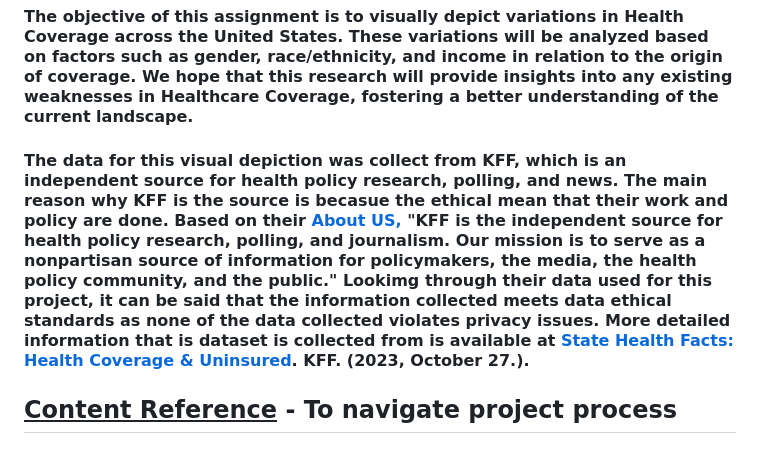
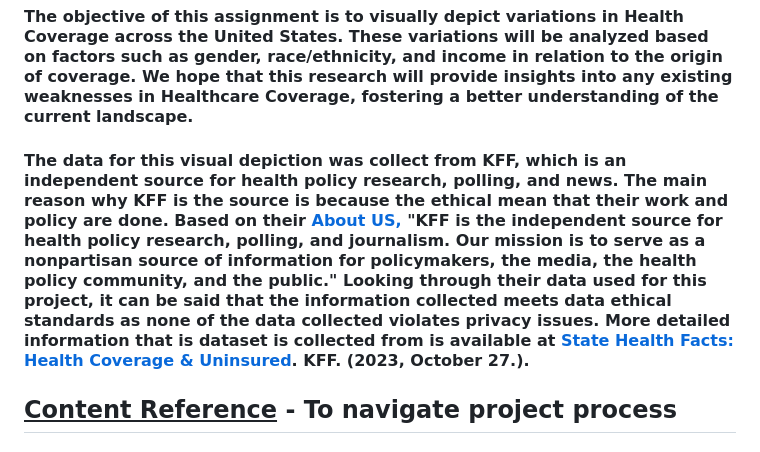
Before and after one commit to YvensJ/Project-Data-Visualization, a Markdown page: README.md, the part around one of its changes. GitHub-like rendering.

```diff
--- a/README.md
+++ b/README.md
@@ -3,7 +3,7 @@
 
 #### The objective of this assignment is to visually depict variations in Health Coverage across the United States. These variations will be analyzed based on factors such as gender, race/ethnicity, and income in relation to the origin of coverage. We hope that this research will provide insights into any existing weaknesses in Healthcare Coverage, fostering a better understanding of the current landscape.
 
-#### The data for this visual depiction was collect from KFF, which is an independent source for health policy research, polling, and news. The main reason why KFF is the source is becasue the ethical mean that their work and policy are done. Based on their [About US,](https://www.kff.org/about-us/) "KFF is the independent source for health policy research, polling, and journalism. Our mission is to serve as a nonpartisan source of information for policymakers, the media, the health policy community, and the public." Lookimg through their data used for this project, it can be said that the information collected meets data ethical standards as none of the data collected violates privacy issues.  More detailed information that is dataset is collected from is available at [State Health Facts: Health Coverage & Uninsured](https://www.kff.org/state-category/health-coverage-uninsured/ ). KFF. (2023, October 27.).
+#### The data for this visual depiction was collect from KFF, which is an independent source for health policy research, polling, and news. The main reason why KFF is the source is because the ethical mean that their work and policy are done. Based on their [About US,](https://www.kff.org/about-us/) "KFF is the independent source for health policy research, polling, and journalism. Our mission is to serve as a nonpartisan source of information for policymakers, the media, the health policy community, and the public." Looking through their data used for this project, it can be said that the information collected meets data ethical standards as none of the data collected violates privacy issues.  More detailed information that is dataset is collected from is available at [State Health Facts: Health Coverage & Uninsured](https://www.kff.org/state-category/health-coverage-uninsured/ ). KFF. (2023, October 27.).
 
 ##  <ins>Content Reference</ins> - To navigate project process
 
```
Also changed, not shown: other parts of README.md (+6 -6 lines).
